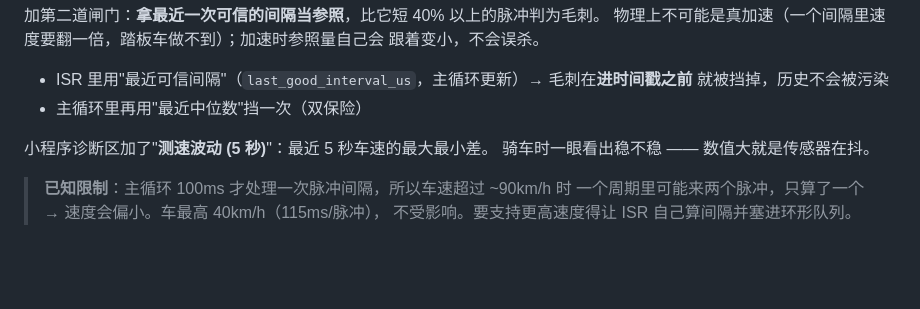
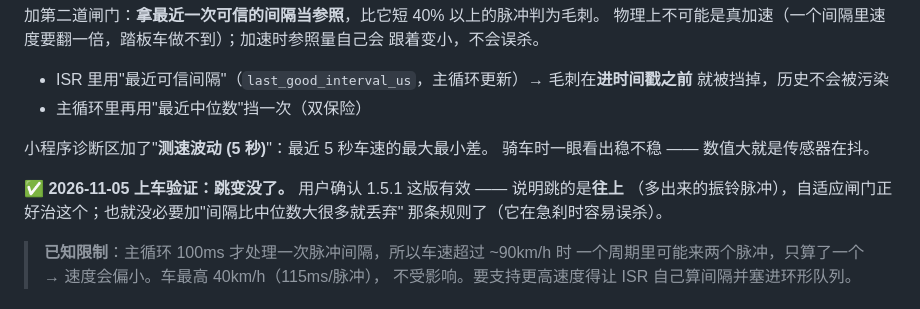
Before and after one commit to MrWANGXUHUI/niu-u1-foc-simulator, a Markdown page: DEVELOPMENT.md, the part around the change. Rendered like a GitHub page; blank space fills up the shorter version.

```diff
--- a/DEVELOPMENT.md
+++ b/DEVELOPMENT.md
@@ -406,6 +406,10 @@ Arduino BLE 里**每个特征占 3 个 handle**（特征声明 + 值 + CCCD 描
 小程序诊断区加了"**测速波动 (5 秒)**"：最近 5 秒车速的最大最小差。
 骑车时一眼看出稳不稳 —— 数值大就是传感器在抖。
 
+**✅ 2026-11-05 上车验证：跳变没了。** 用户确认 1.5.1 这版有效 —— 说明跳的是**往上**
+（多出来的振铃脉冲），自适应闸门正好治这个；也就没必要加"间隔比中位数大很多就丢弃"
+那条规则了（它在急刹时容易误杀）。
+
 > **已知限制**：主循环 100ms 才处理一次脉冲间隔，所以车速超过 ~90km/h 时
 > 一个周期里可能来两个脉冲，只算了一个 → 速度会偏小。车最高 40km/h（115ms/脉冲），
 > 不受影响。要支持更高速度得让 ISR 自己算间隔并塞进环形队列。
```
Also changed, not shown: niu_u1_foc_simulator/NOTES.md (+25 -0 lines).
